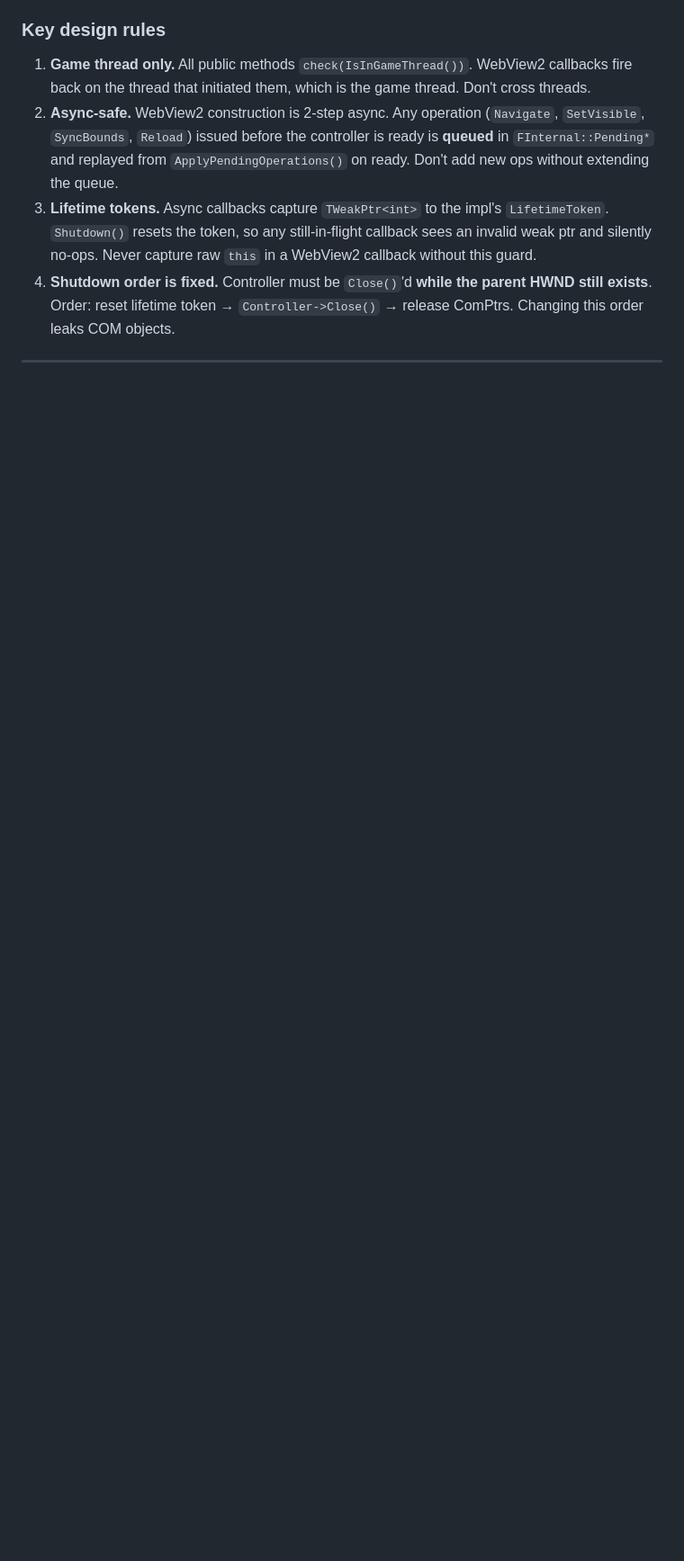
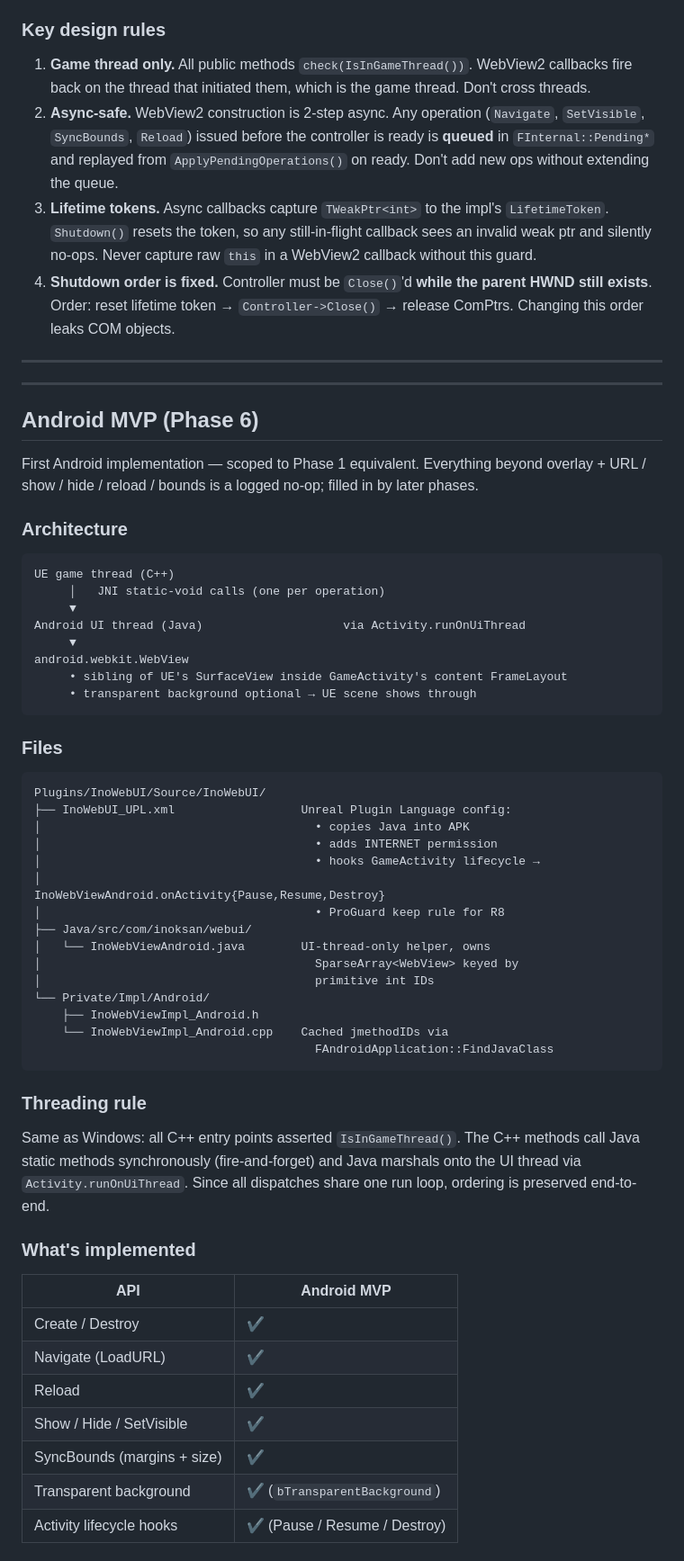
Before and after one commit to nobandegani/ino-web-ui-ue, a Markdown page: CLAUDE.md, the part around one of its changes. Shown at 90% size. GitHub-like rendering; blank space fills up the shorter version.

Commit message:
Phase 6 docs: Android MVP section in CLAUDE.md
New "Android MVP (Phase 6)" section covering:
  • Architecture diagram (C++ → JNI → Java UI thread → WebView)
  • File layout (UPL + Java helper + C++ impl)
  • Threading rule (same game-thread-only contract as Windows; Java
    marshals onto the Android UI thread internally)
  • Capability matrix — what's ✔, what's logged-and-skipped
  • Debugging notes: adb logcat filter, chrome://inspect for remote
    WebView DevTools, common "class not found" failure modes

Roadmap updated:
  • Phase 6 now  "Android MVP" ✔
  • Phase 7 reserved for "Android parity pass" (messaging + hardening etc.)
  • DComp and macOS renumbered to 8 / 9

Co-Authored-By: Claude Opus 4.7 <noreply@anthropic.com>

````diff
--- a/CLAUDE.md
+++ b/CLAUDE.md
@@ -76,3 +76,66 @@ contains zero platform-specific code, so publishing it costs nothing —
 4. **Shutdown order is fixed.** Controller must be `Close()`'d **while the
    parent HWND still exists**. Order: reset lifetime token → `Controller->Close()`
    → release ComPtrs. Changing this order leaks COM objects.
+
+---
+
+---
+
+## Android MVP (Phase 6)
+
+First Android implementation — scoped to Phase 1 equivalent. Everything
+beyond overlay + URL / show / hide / reload / bounds is a logged no-op;
+filled in by later phases.
+
+### Architecture
+
+```
+UE game thread (C++)
+     │   JNI static-void calls (one per operation)
+     ▼
+Android UI thread (Java)                    via Activity.runOnUiThread
+     ▼
+android.webkit.WebView
+     • sibling of UE's SurfaceView inside GameActivity's content FrameLayout
+     • transparent background optional → UE scene shows through
+```
+
+### Files
+
+```
+Plugins/InoWebUI/Source/InoWebUI/
+├── InoWebUI_UPL.xml                  Unreal Plugin Language config:
+│                                       • copies Java into APK
+│                                       • adds INTERNET permission
+│                                       • hooks GameActivity lifecycle →
+│                                         InoWebViewAndroid.onActivity{Pause,Resume,Destroy}
+│                                       • ProGuard keep rule for R8
+├── Java/src/com/inoksan/webui/
+│   └── InoWebViewAndroid.java        UI-thread-only helper, owns
+│                                       SparseArray<WebView> keyed by
+│                                       primitive int IDs
+└── Private/Impl/Android/
+    ├── InoWebViewImpl_Android.h
+    └── InoWebViewImpl_Android.cpp    Cached jmethodIDs via
+                                        FAndroidApplication::FindJavaClass
+```
+
+### Threading rule
+
+Same as Windows: all C++ entry points asserted `IsInGameThread()`. The C++
+methods call Java static methods synchronously (fire-and-forget) and Java
+marshals onto the UI thread via `Activity.runOnUiThread`. Since all
+dispatches share one run loop, ordering is preserved end-to-end.
+
+### What's implemented
+
+| API | Android MVP |
+|---|---|
+| Create / Destroy | ✔ |
+| Navigate (LoadURL) | ✔ |
+| Reload | ✔ |
+| Show / Hide / SetVisible | ✔ |
+| SyncBounds (margins + size) | ✔ |
+| Transparent background | ✔ (`bTransparentBackground`) |
+| Activity lifecycle hooks | ✔ (Pause / Resume / Destroy) |
+
````
Also changed, not shown: other parts of CLAUDE.md (+23 -4 lines).
